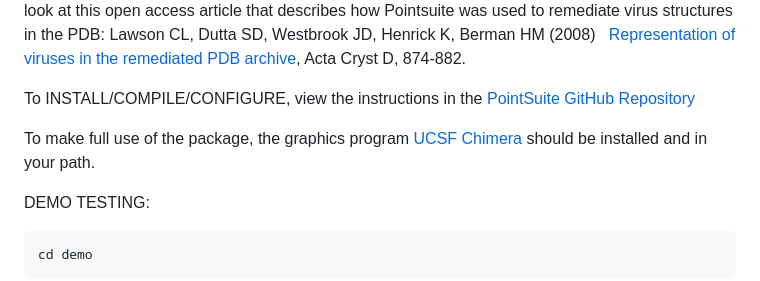
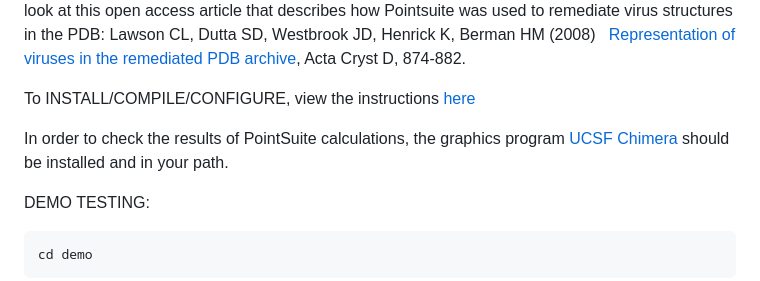
Before and after one commit to rcsb/PointSuite, a Markdown page: docs/index.md, the part around the change printed below. Drawn GitHub-style.

````diff
--- a/docs/index.md
+++ b/docs/index.md
@@ -2,9 +2,9 @@
 
 [PointSuite](https://github.com/rcsb/PointSuite) is a set of programs to process macromolecular assemblies described by point and helical symmetry operations, with the goals of uniform annotation, archiving, and viewing.  In order to handle coordinates deposited in any orthogonal Cartesian frame, the relationships between the deposition, standard point and crystal frames are captured as frame transformations.  For example, the transformation required to move icosahedral virus structures from deposited position to the standard frame shown at left is calculated and recorded.  All point symmetries are fully handled; helical entries are handled only for non-crystal cases. Written/compiled by C. Lawson, with thanks to V.J. Reddy (TSRI) for sharing PDB2VIPER code (findframe);  Tom Goddard (UCSF) for Chimera scripts (runchimera.csh); Huanwang Yang (RCSB PDB) for importmats and cif-handling subroutines. Please look at this open access article that describes how Pointsuite was used to remediate virus structures in the PDB: Lawson CL, Dutta SD, Westbrook JD, Henrick K, Berman HM (2008)   [Representation of viruses in the remediated PDB archive](http://journals.iucr.org/d/issues/2008/08/00/mv5020/index.html), Acta Cryst D, 874-882.
 
-To INSTALL/COMPILE/CONFIGURE, view the instructions in the [PointSuite GitHub Repository](https://github.com/rcsb/PointSuite)
+To INSTALL/COMPILE/CONFIGURE, view the instructions [here](../README.md)
 
-To make full use of the package, the graphics program [UCSF Chimera](http://www.cgl.ucsf.edu/chimera/) should be installed and in your path.
+In order to check the results of PointSuite calculations, the graphics program [UCSF Chimera](http://www.cgl.ucsf.edu/chimera/) should be installed and in your path.
 
 DEMO TESTING:
 ```
````
Also changed, not shown: other parts of docs/index.md (+1 -1 lines).
